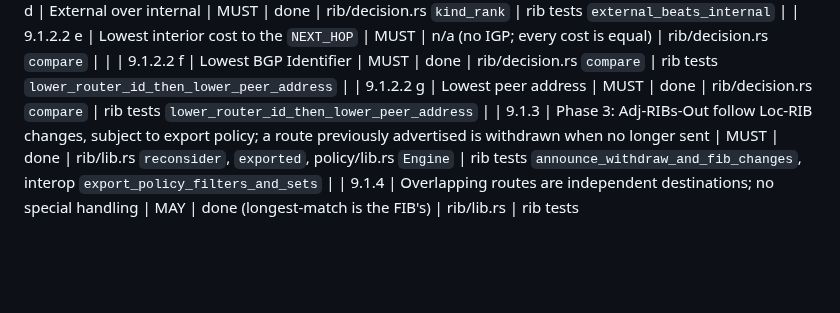
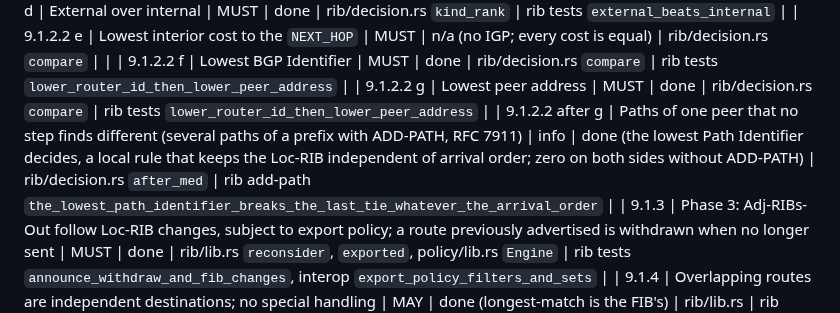
Before and after one commit to ahadley1124/bgpfc, a Markdown page: COMPLIANCE.md, the part around the change. Rendered like a GitHub page; blank space fills up the shorter version.

Commit message:
fixup! docs(compliance): add the RFC 7911 rows
Note the Path Identifier tie-break under RFC 4271 §9.1.2.2.

Co-Authored-By: Claude Sonnet 5.5 <noreply@anthropic.com>
Claude-Session: https://claude.ai/code/session_01LxB3Gu1hMVmqskBcgGdzxA

```diff
--- a/COMPLIANCE.md
+++ b/COMPLIANCE.md
@@ -153,6 +153,7 @@ is `done`.
 | 9.1.2.2 e | Lowest interior cost to the `NEXT_HOP` | MUST | n/a (no IGP; every cost is equal) | rib/decision.rs `compare` | |
 | 9.1.2.2 f | Lowest BGP Identifier | MUST | done | rib/decision.rs `compare` | rib tests `lower_router_id_then_lower_peer_address` |
 | 9.1.2.2 g | Lowest peer address | MUST | done | rib/decision.rs `compare` | rib tests `lower_router_id_then_lower_peer_address` |
+| 9.1.2.2 after g | Paths of one peer that no step finds different (several paths of a prefix with ADD-PATH, RFC 7911) | info | done (the lowest Path Identifier decides, a local rule that keeps the Loc-RIB independent of arrival order; zero on both sides without ADD-PATH) | rib/decision.rs `after_med` | rib add-path `the_lowest_path_identifier_breaks_the_last_tie_whatever_the_arrival_order` |
 | 9.1.3 | Phase 3: Adj-RIBs-Out follow Loc-RIB changes, subject to export policy; a route previously advertised is withdrawn when no longer sent | MUST | done | rib/lib.rs `reconsider`, `exported`, policy/lib.rs `Engine` | rib tests `announce_withdraw_and_fib_changes`, interop `export_policy_filters_and_sets` |
 | 9.1.4 | Overlapping routes are independent destinations; no special handling | MAY | done (longest-match is the FIB's) | rib/lib.rs | rib tests `announce_withdraw_and_fib_changes` |
 | 9.2 | UPDATE generation: routes with identical attributes share an UPDATE; a route learned from an internal peer is not redistributed to internal peers | MUST | done | rib/export.rs `Batch`, `export` | rib tests `large_batches_are_packed_within_the_message_limit`, `export_to_internal_peer_keeps_attributes_and_sets_local_pref` |
```
